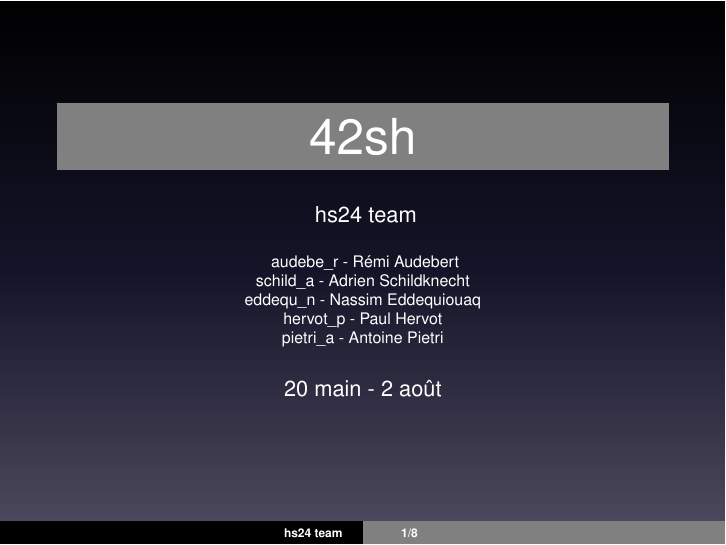
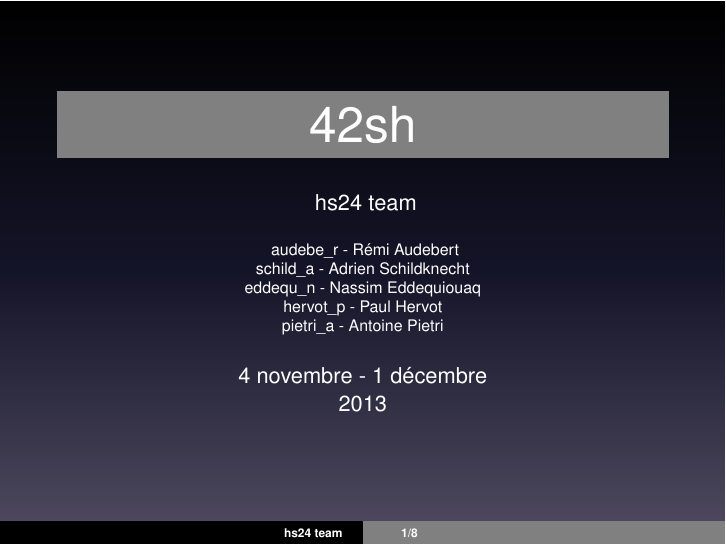
Before and after one commit to seirl/42sh, LaTeX slides (doc/v0.1/slides/slides.tex): page 1 of 8. Compiled offline with LaTeX, dvips and Ghostscript.

Commit message:
slides: fix date

```diff
--- a/doc/v0.1/slides/slides.tex
+++ b/doc/v0.1/slides/slides.tex
@@ -39,7 +39,7 @@
 \title[\hspace{2em}\insertframenumber/\inserttotalframenumber]
 {42sh}
 
-\date{20 main - 2 août}
+\date{4 novembre - 1 décembre \\ 2013}
 
 \institute{
 audebe\_r - Rémi Audebert \\
```
